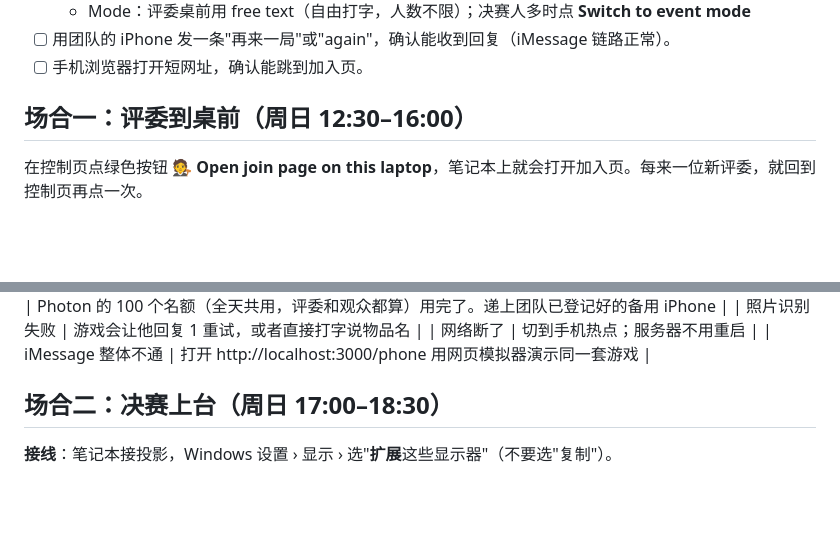
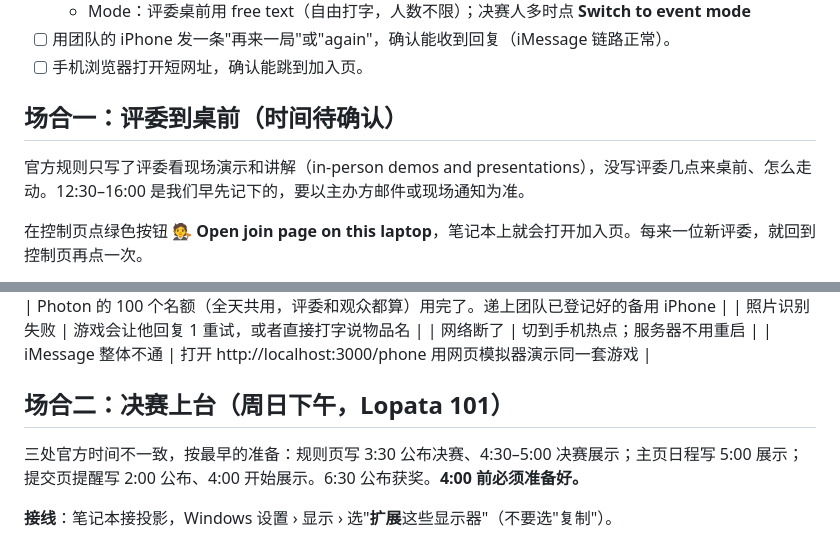
Before and after one commit to dingn0823/last-rocket, a Markdown page: docs/DEMO.md, 2 parts joined by grey strips. Drawn GitHub-style; blank space fills up the shorter version.

Commit message:
Schedule: note what the official rules actually say about judging and finals
The rules only say judges review in-person demos and presentations; the 12:30-16:00 table window was our own note. Finals times differ across the rules page (16:30-17:00), the home page (17:00) and the submit page (be ready from 16:00), so prepare for the earliest.

Co-Authored-By: Claude Opus 5.5 <noreply@anthropic.com>

```diff
--- a/docs/DEMO.md
+++ b/docs/DEMO.md
@@ -25,7 +25,9 @@
 - [ ] 用团队的 iPhone 发一条"再来一局"或"again"，确认能收到回复（iMessage 链路正常）。
 - [ ] 手机浏览器打开短网址，确认能跳到加入页。
 
-## 场合一：评委到桌前（周日 12:30–16:00）
+## 场合一：评委到桌前（时间待确认）
+
+官方规则只写了评委看现场演示和讲解（in-person demos and presentations），没写评委几点来桌前、怎么走动。12:30–16:00 是我们早先记下的，要以主办方邮件或现场通知为准。
 
 在控制页点绿色按钮 **🧑‍⚖️ Open join page on this laptop**，笔记本上就会打开加入页。每来一位新评委，就回到控制页再点一次。
 
@@ -56,7 +58,9 @@
 | 网络断了 | 切到手机热点；服务器不用重启 |
 | iMessage 整体不通 | 打开 http://localhost:3000/phone 用网页模拟器演示同一套游戏 |
 
-## 场合二：决赛上台（周日 17:00–18:30）
+## 场合二：决赛上台（周日下午，Lopata 101）
+
+三处官方时间不一致，按最早的准备：规则页写 3:30 公布决赛、4:30–5:00 决赛展示；主页日程写 5:00 展示；提交页提醒写 2:00 公布、4:00 开始展示。6:30 公布获奖。**4:00 前必须准备好。**
 
 **接线**：笔记本接投影，Windows 设置 › 显示 › 选"**扩展**这些显示器"（不要选"复制"）。
 - 大屏：控制页点 **📺 Open big screen**，把新窗口拖到投影屏，按 F11 全屏。
```
Also changed, not shown: docs/SPEC.md (+1 -1 lines).
